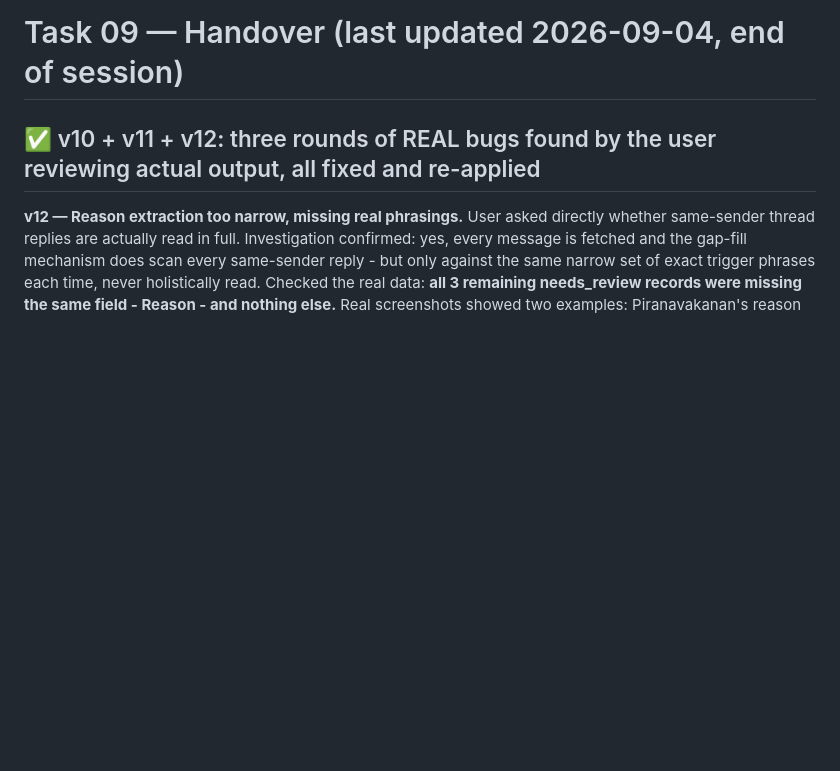
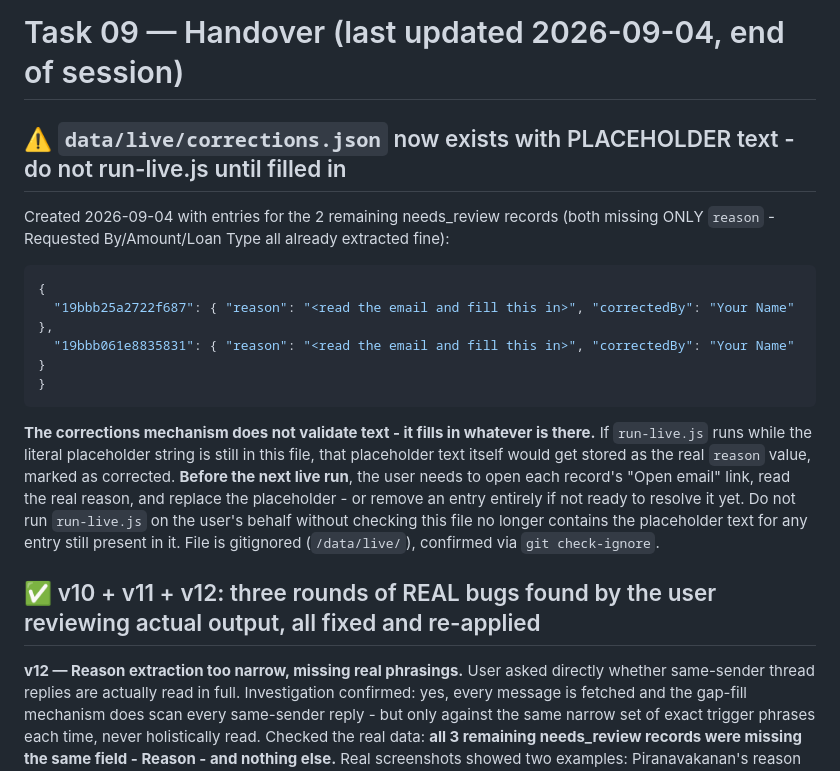
Before and after one commit to sebaperiesdigit-create/PERIES-Daily-task-log-DigitwebLanka, a Markdown page: TASK-09-Varmen-Gmail-MSG-To-HTML/docs/HANDOVER.md, the part around the change. GitHub-like rendering; blank space fills up the shorter version.

Commit message:
Task 09: record that corrections.json exists with placeholder text
data/live/corrections.json was created with entries for the 2 remaining
needs_review records (both missing only reason). Flagged clearly: the
mechanism doesn't validate text, so run-live.js must not run while the
placeholder string is still in the file, or that placeholder itself would
get stored as the real reason value. File confirmed gitignored.

Co-Authored-By: Claude Sonnet 5 <noreply@anthropic.com>
Claude-Session: https://claude.ai/code/session_01Bhy6QJACrivsn1vFBnZ8hp

````diff
--- a/TASK-09-Varmen-Gmail-MSG-To-HTML/docs/HANDOVER.md
+++ b/TASK-09-Varmen-Gmail-MSG-To-HTML/docs/HANDOVER.md
@@ -1,4 +1,26 @@
 # Task 09 — Handover (last updated 2026-09-04, end of session)
+
+## ⚠️ `data/live/corrections.json` now exists with PLACEHOLDER text - do not run-live.js until filled in
+
+Created 2026-09-04 with entries for the 2 remaining needs_review records
+(both missing ONLY `reason` - Requested By/Amount/Loan Type all already
+extracted fine):
+```json
+{
+  "19bbb25a2722f687": { "reason": "<read the email and fill this in>", "correctedBy": "Your Name" },
+  "19bbb061e8835831": { "reason": "<read the email and fill this in>", "correctedBy": "Your Name" }
+}
+```
+**The corrections mechanism does not validate text - it fills in whatever
+is there.** If `run-live.js` runs while the literal placeholder string is
+still in this file, that placeholder text itself would get stored as the
+real `reason` value, marked as corrected. **Before the next live run**,
+the user needs to open each record's "Open email" link, read the real
+reason, and replace the placeholder - or remove an entry entirely if not
+ready to resolve it yet. Do not run `run-live.js` on the user's behalf
+without checking this file no longer contains the placeholder text for
+any entry still present in it. File is gitignored (`/data/live/`),
+confirmed via `git check-ignore`.
 
 ## ✅ v10 + v11 + v12: three rounds of REAL bugs found by the user reviewing actual output, all fixed and re-applied
 
````
